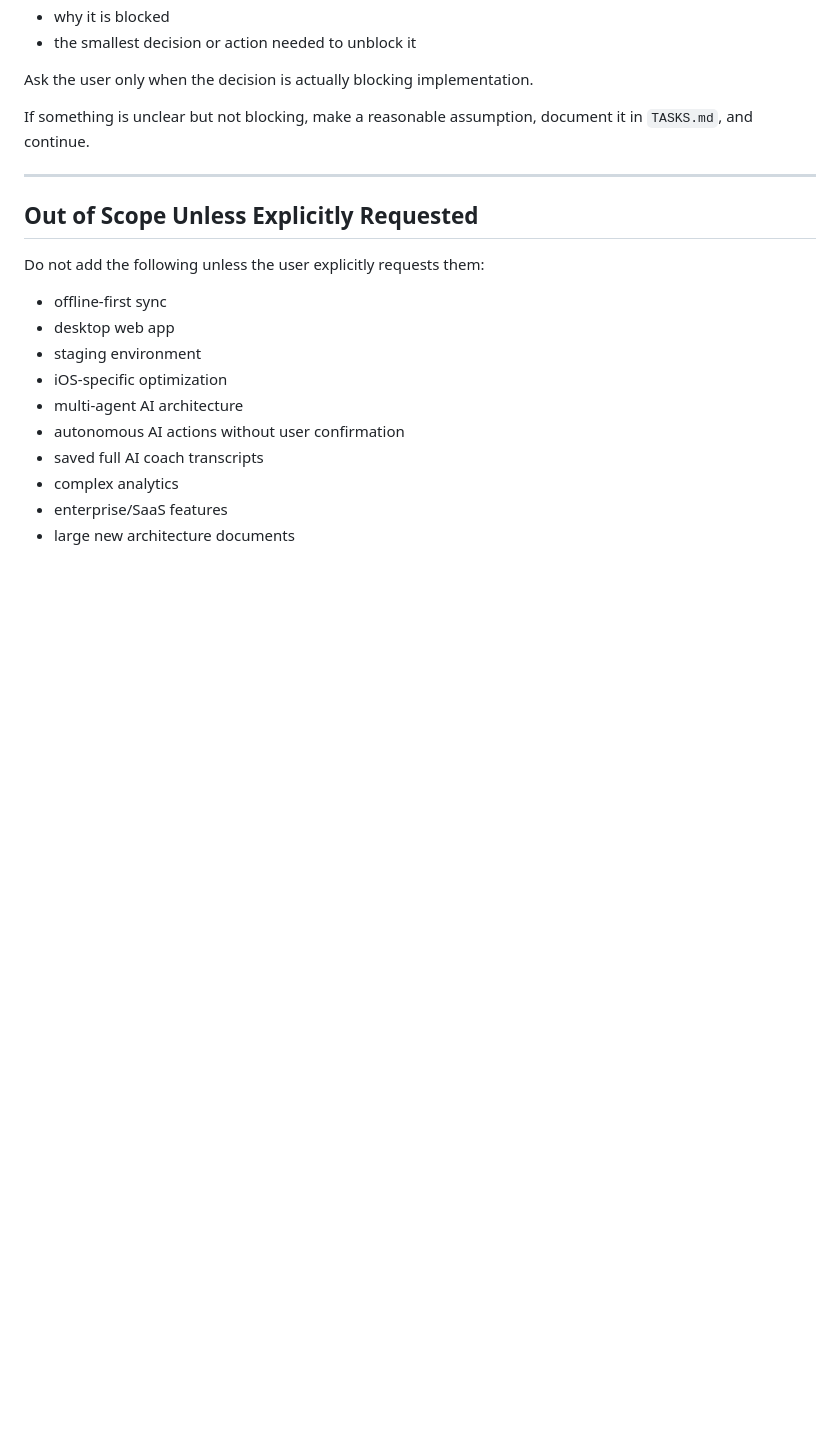
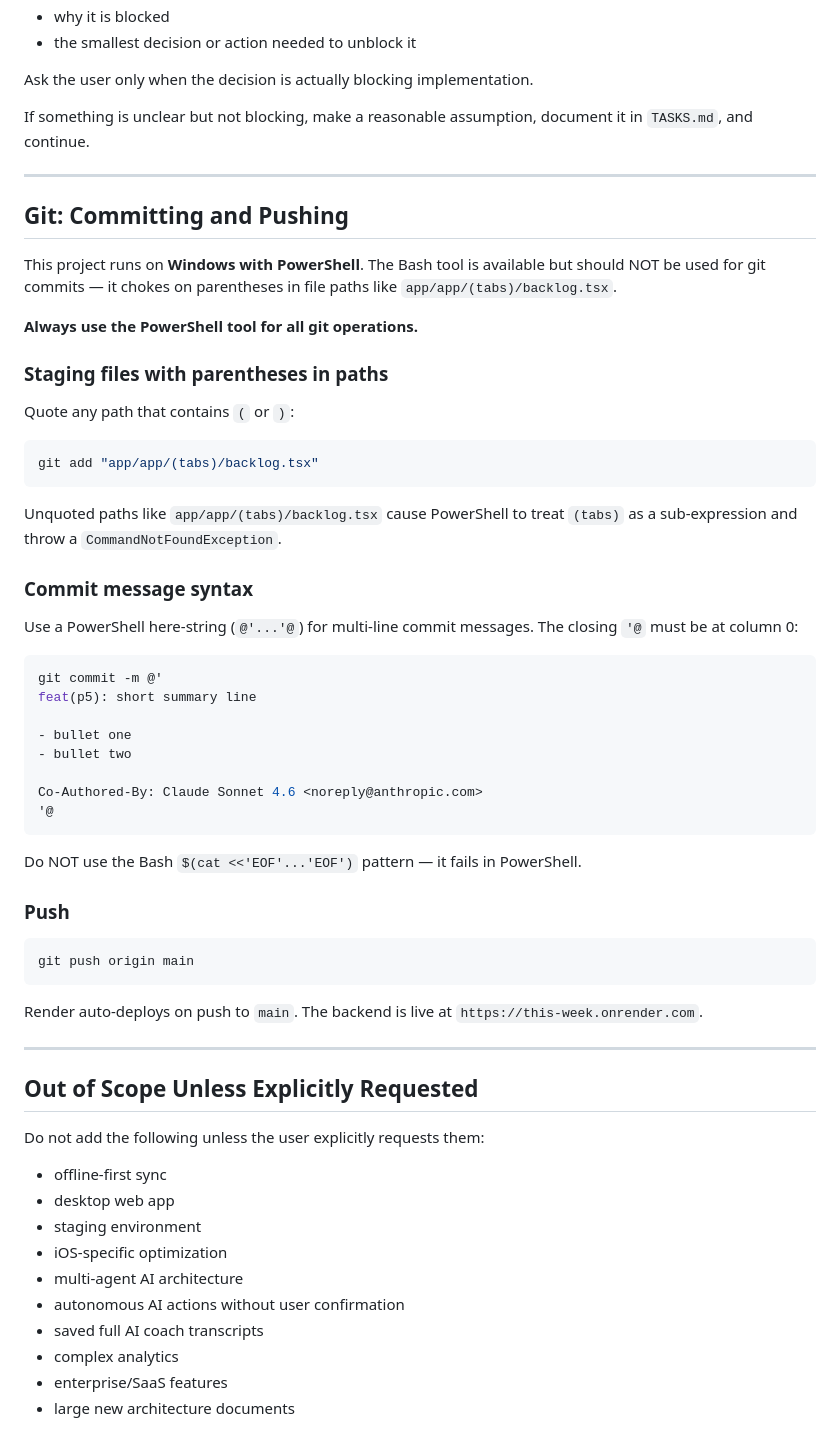
Before and after one commit to KilianZumFelde/This-Week, a Markdown page: claude.md, the part around the change. Rendered like a GitHub page; blank space fills up the shorter version.

Commit message:
claude change

````diff
--- a/claude.md
+++ b/claude.md
@@ -240,6 +240,49 @@ If something is unclear but not blocking, make a reasonable assumption, document
 
 ---
 
+## Git: Committing and Pushing
+
+This project runs on **Windows with PowerShell**. The Bash tool is available but should NOT be used for git commits — it chokes on parentheses in file paths like `app/app/(tabs)/backlog.tsx`.
+
+**Always use the PowerShell tool for all git operations.**
+
+### Staging files with parentheses in paths
+
+Quote any path that contains `(` or `)`:
+
+```powershell
+git add "app/app/(tabs)/backlog.tsx"
+```
+
+Unquoted paths like `app/app/(tabs)/backlog.tsx` cause PowerShell to treat `(tabs)` as a sub-expression and throw a `CommandNotFoundException`.
+
+### Commit message syntax
+
+Use a PowerShell here-string (`@'...'@`) for multi-line commit messages. The closing `'@` must be at column 0:
+
+```powershell
+git commit -m @'
+feat(p5): short summary line
+
+- bullet one
+- bullet two
+
+Co-Authored-By: Claude Sonnet 4.6 <noreply@anthropic.com>
+'@
+```
+
+Do NOT use the Bash `$(cat <<'EOF'...'EOF')` pattern — it fails in PowerShell.
+
+### Push
+
+```powershell
+git push origin main
+```
+
+Render auto-deploys on push to `main`. The backend is live at `https://this-week.onrender.com`.
+
+---
+
 ## Out of Scope Unless Explicitly Requested
 
 Do not add the following unless the user explicitly requests them:
````
